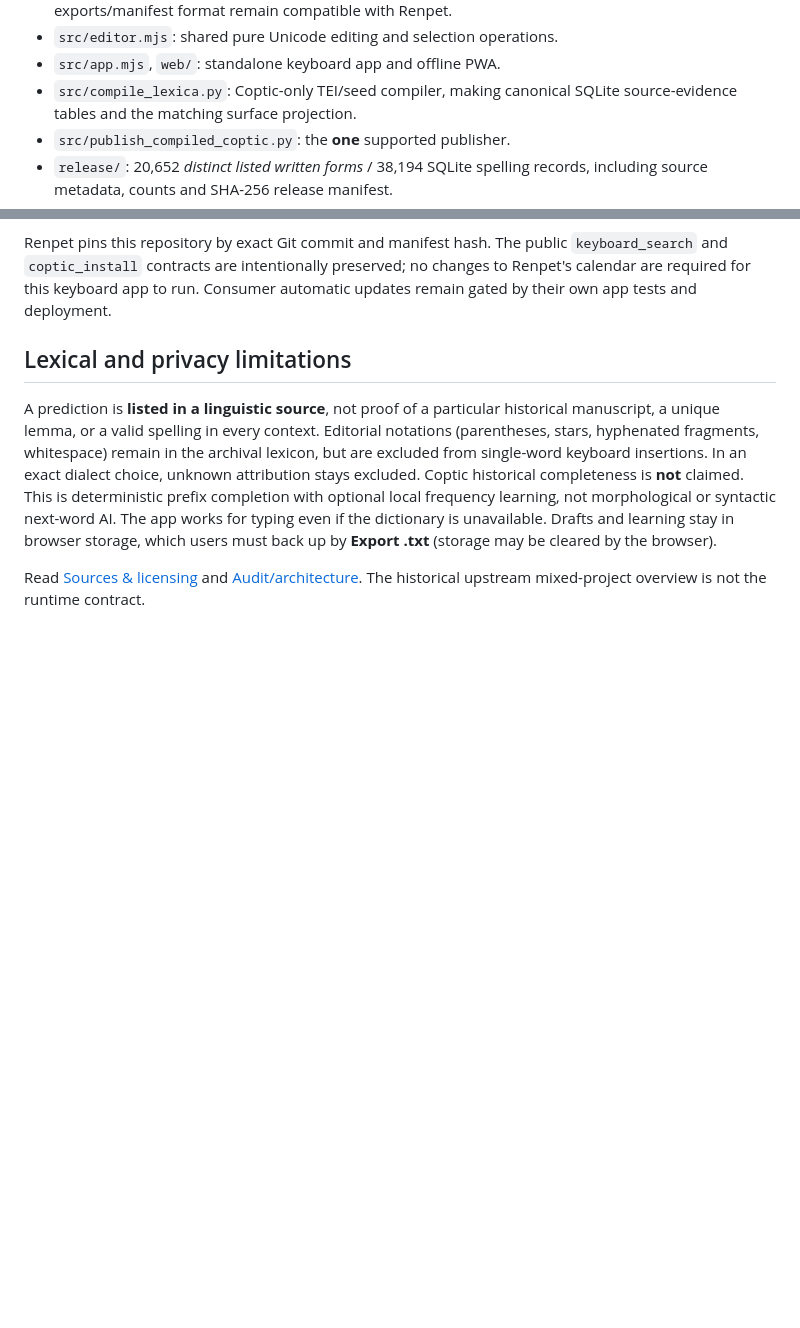
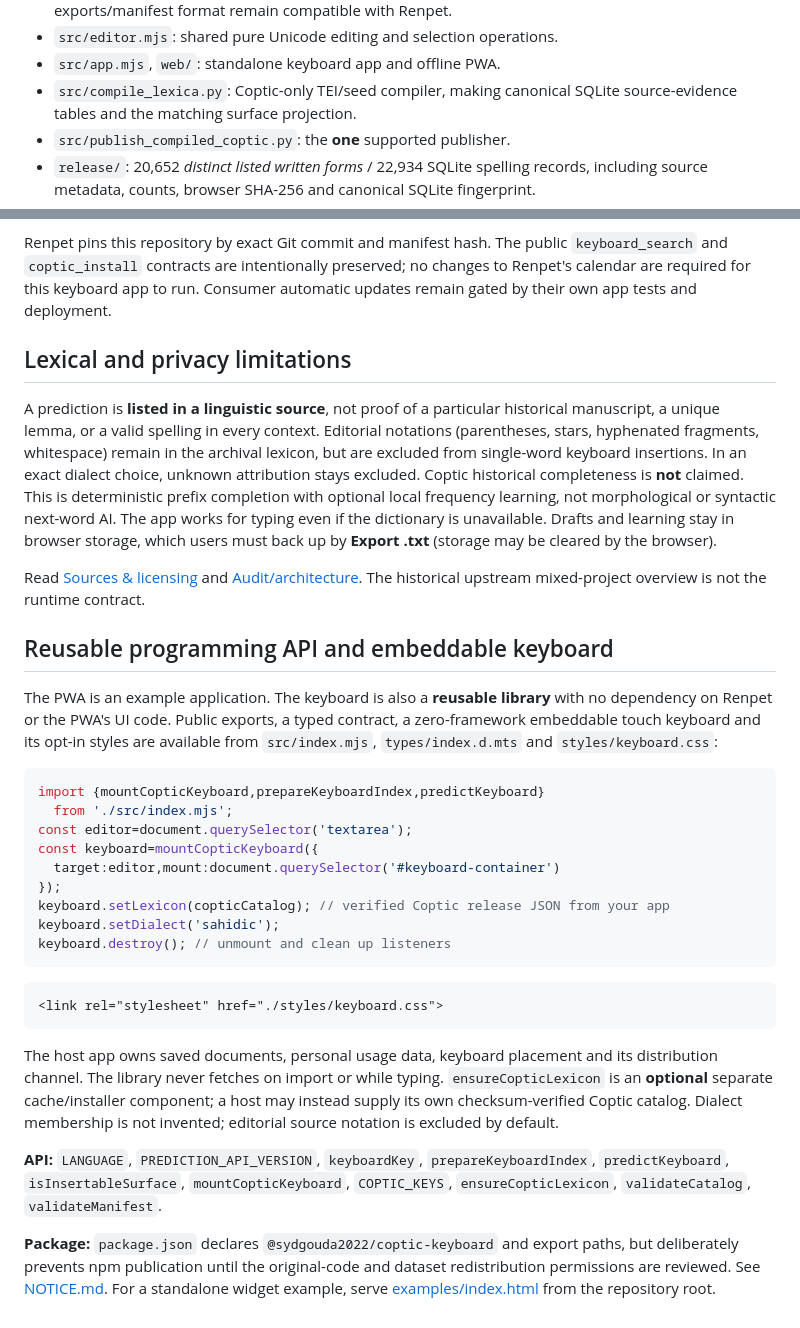
Before and after one commit to sydgouda2022/coptic-keyboard, a Markdown page: README.md, 2 parts joined by grey strips. Drawn GitHub-style; blank space fills up the shorter version.

Commit message:
Document independently reusable Coptic API and corrected canonical source identities

````diff
--- a/README.md
+++ b/README.md
@@ -32,8 +32,8 @@ The app has no remote runtime API and performs no telemetry or sync.
 - `src/compile_lexica.py`: Coptic-only TEI/seed compiler, making canonical
   SQLite source-evidence tables and the matching surface projection.
 - `src/publish_compiled_coptic.py`: the **one** supported publisher.
-- `release/`: 20,652 *distinct listed written forms* / 38,194 SQLite spelling
-  records, including source metadata, counts and SHA-256 release manifest.
+- `release/`: 20,652 *distinct listed written forms* / 22,934 SQLite spelling
+  records, including source metadata, counts, browser SHA-256 and canonical SQLite fingerprint.
 
 Renpet pins this repository by exact Git commit and manifest hash. The public
 `keyboard_search` and `coptic_install` contracts are intentionally preserved;
@@ -55,3 +55,44 @@ back up by **Export .txt** (storage may be cleared by the browser).
 
 Read [Sources & licensing](docs/SOURCES.md) and [Audit/architecture](docs/AUDIT.md).
 The historical upstream mixed-project overview is not the runtime contract.
+
+## Reusable programming API and embeddable keyboard
+
+The PWA is an example application. The keyboard is also a **reusable library**
+with no dependency on Renpet or the PWA's UI code. Public exports, a typed
+contract, a zero-framework embeddable touch keyboard and its opt-in styles are
+available from `src/index.mjs`, `types/index.d.mts` and
+`styles/keyboard.css`:
+
+```js
+import {mountCopticKeyboard,prepareKeyboardIndex,predictKeyboard}
+  from './src/index.mjs';
+const editor=document.querySelector('textarea');
+const keyboard=mountCopticKeyboard({
+  target:editor,mount:document.querySelector('#keyboard-container')
+});
+keyboard.setLexicon(copticCatalog); // verified Coptic release JSON from your app
+keyboard.setDialect('sahidic');
+keyboard.destroy(); // unmount and clean up listeners
+```
+
+```html
+<link rel="stylesheet" href="./styles/keyboard.css">
+```
+
+The host app owns saved documents, personal usage data, keyboard placement and
+its distribution channel. The library never fetches on import or while typing.
+`ensureCopticLexicon` is an **optional** separate cache/installer component;
+a host may instead supply its own checksum-verified Coptic catalog. Dialect
+membership is not invented; editorial source notation is excluded by default.
+
+**API:** `LANGUAGE`, `PREDICTION_API_VERSION`, `keyboardKey`,
+`prepareKeyboardIndex`, `predictKeyboard`, `isInsertableSurface`,
+`mountCopticKeyboard`, `COPTIC_KEYS`, `ensureCopticLexicon`,
+`validateCatalog`, `validateManifest`.
+
+**Package:** `package.json` declares `@sydgouda2022/coptic-keyboard` and
+export paths, but deliberately prevents npm publication until the original-code
+and dataset redistribution permissions are reviewed. See
+[NOTICE.md](NOTICE.md). For a standalone widget example, serve
+[examples/index.html](examples/index.html) from the repository root.
````
